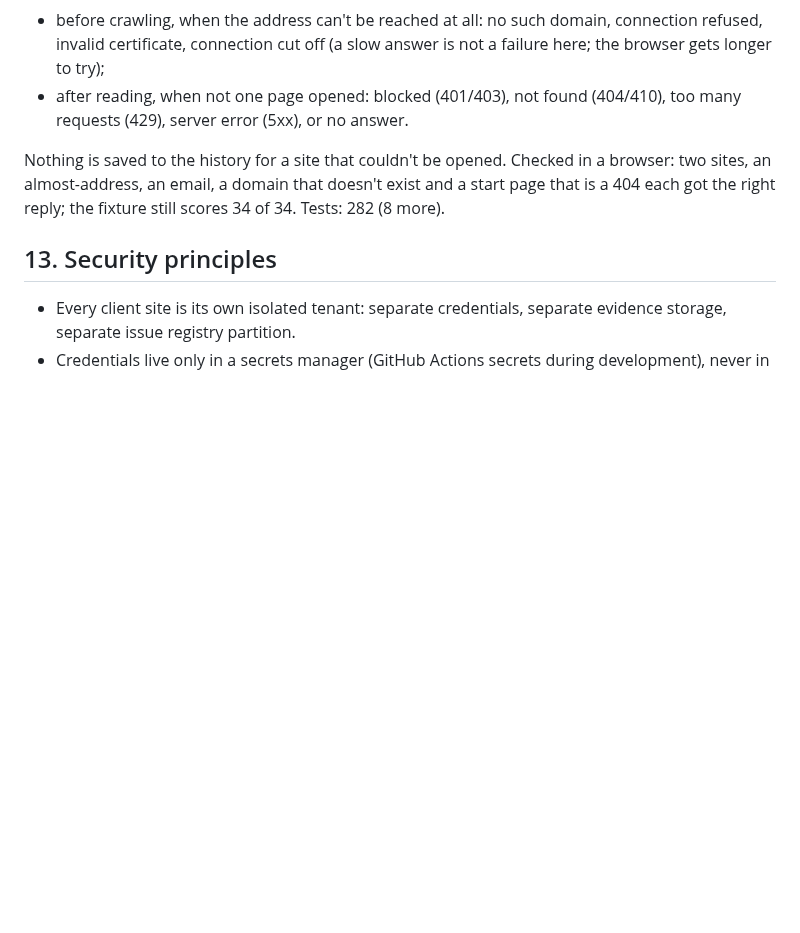
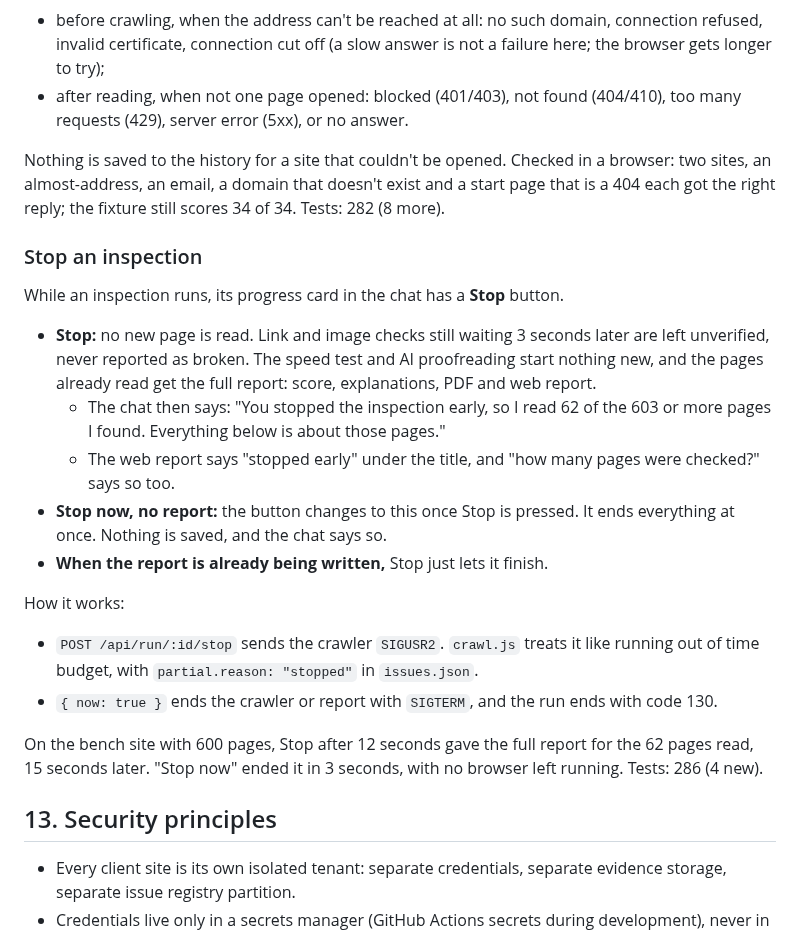
Before and after one commit to indhuja-elumalai/progrowth-sitefix-agent, a Markdown page: README.md, the part around the change. Rendered like a GitHub page; blank space fills up the shorter version.

Commit message:
Document stopping an inspection

```diff
--- a/README.md
+++ b/README.md
@@ -1458,6 +1458,33 @@ a browser: two sites, an almost-address, an email, a domain that doesn't exist
 and a start page that is a 404 each got the right reply; the fixture still
 scores 34 of 34. Tests: 282 (8 more).
 
+### Stop an inspection
+
+While an inspection runs, its progress card in the chat has a **Stop** button.
+
+- **Stop:** no new page is read. Link and image checks still waiting 3 seconds
+  later are left unverified, never reported as broken. The speed test and AI
+  proofreading start nothing new, and the pages already read get the full report:
+  score, explanations, PDF and web report.
+  - The chat then says: "You stopped the inspection early, so I read 62 of the 603
+    or more pages I found. Everything below is about those pages."
+  - The web report says "stopped early" under the title, and "how many pages were
+    checked?" says so too.
+- **Stop now, no report:** the button changes to this once Stop is pressed. It ends
+  everything at once. Nothing is saved, and the chat says so.
+- **When the report is already being written,** Stop just lets it finish.
+
+How it works:
+
+- `POST /api/run/:id/stop` sends the crawler `SIGUSR2`. `crawl.js` treats it like
+  running out of time budget, with `partial.reason: "stopped"` in `issues.json`.
+- `{ now: true }` ends the crawler or report with `SIGTERM`, and the run ends with
+  code 130.
+
+On the bench site with 600 pages, Stop after 12 seconds gave the full report for
+the 62 pages read, 15 seconds later. "Stop now" ended it in 3 seconds, with no
+browser left running. Tests: 286 (4 new).
+
 ## 13. Security principles
 
 - Every client site is its own isolated tenant: separate credentials,
```
